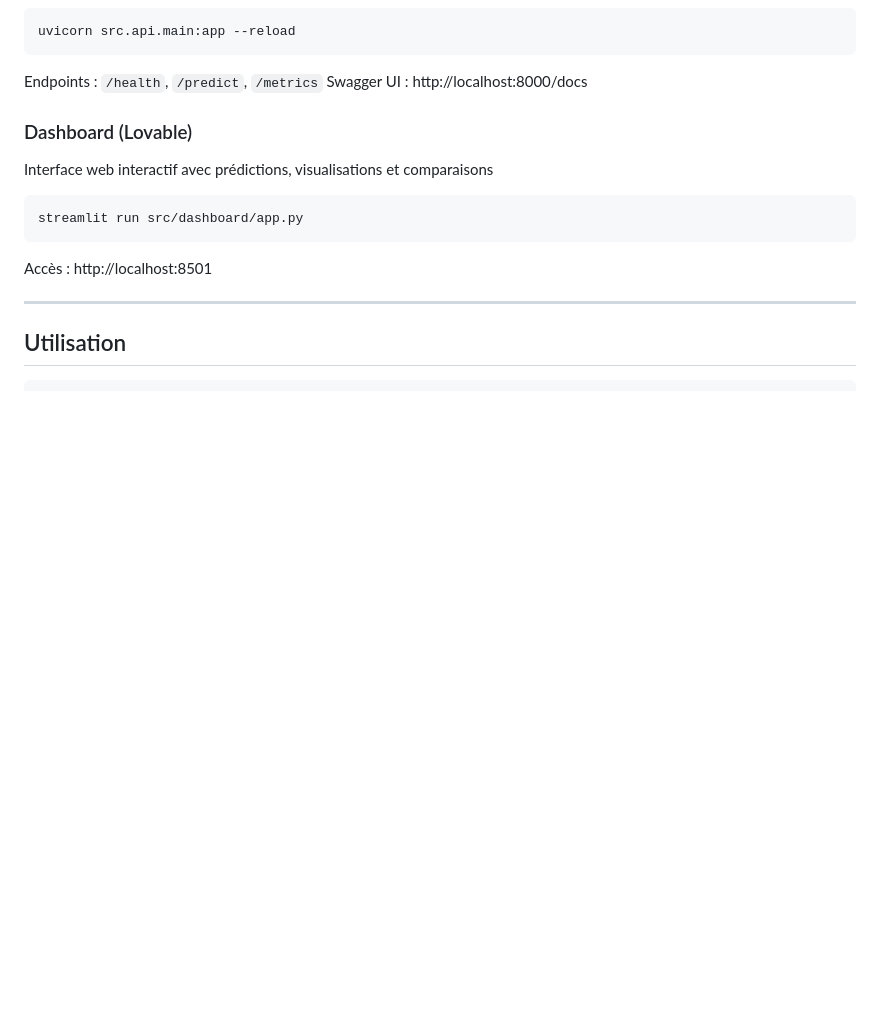
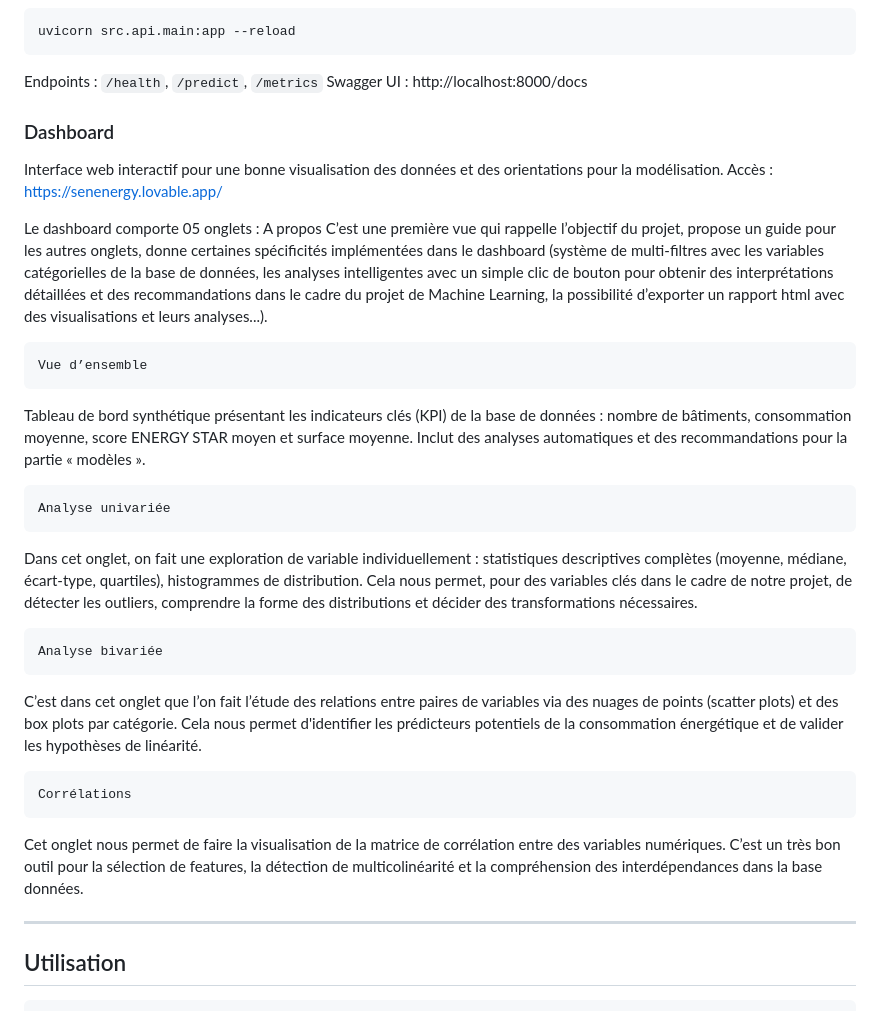
Before and after one commit to Luck-John/Projet-ML-Prediction-of-building-energy, a Markdown page: README.md, the part around the change. Rendered like a GitHub page; blank space fills up the shorter version.

Commit message:
Uptadating du contenu de Dashboard

````diff
--- a/README.md
+++ b/README.md
@@ -231,15 +231,27 @@ uvicorn src.api.main:app --reload
 Endpoints : `/health`, `/predict`, `/metrics`
 Swagger UI : http://localhost:8000/docs
 
-### Dashboard (Lovable)
+### Dashboard
 
-Interface web interactif avec prédictions, visualisations et comparaisons
+Interface web interactif pour une bonne visualisation des données et des orientations pour la modélisation.
+Accès : https://senenergy.lovable.app/
 
-```bash
-streamlit run src/dashboard/app.py
-```
+Le dashboard comporte 05 onglets :
+ 	A propos
+C’est une première vue qui rappelle l’objectif du projet, propose un guide pour les autres onglets, donne certaines spécificités implémentées dans le dashboard (système de multi-filtres avec les variables catégorielles de la base de données,  les analyses intelligentes avec un simple clic de bouton pour obtenir des interprétations détaillées et des recommandations dans le cadre du projet de Machine Learning, la possibilité d’exporter un rapport html avec des visualisations et leurs analyses...).
 
-Accès : http://localhost:8501
+ 	Vue d’ensemble
+Tableau de bord synthétique présentant les indicateurs clés (KPI) de la base de données : nombre de bâtiments, consommation moyenne, score ENERGY STAR moyen et surface moyenne. Inclut des analyses automatiques et des recommandations pour la partie « modèles ».
+
+ 	Analyse univariée
+Dans cet onglet, on fait une exploration de variable individuellement : statistiques descriptives complètes (moyenne, médiane, écart-type, quartiles), histogrammes de distribution. Cela nous permet, pour des variables clés dans le cadre de notre projet, de détecter les outliers, comprendre la forme des distributions et décider des transformations nécessaires.
+
+ 	Analyse bivariée
+C’est dans cet onglet que l’on fait l’étude des relations entre paires de variables via des nuages de points (scatter plots) et des box plots par catégorie. Cela nous permet d'identifier les prédicteurs potentiels de la consommation énergétique et de valider les hypothèses de linéarité.
+
+ 	Corrélations
+Cet onglet nous permet de faire la visualisation de la matrice de corrélation entre des variables numériques. C’est un très bon outil pour la sélection de features, la détection de multicolinéarité et la compréhension des interdépendances dans la base données.
+
 
 ---
 
````
